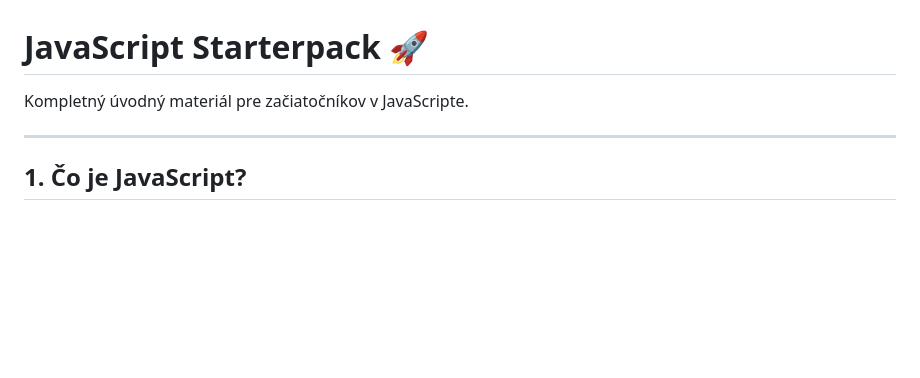
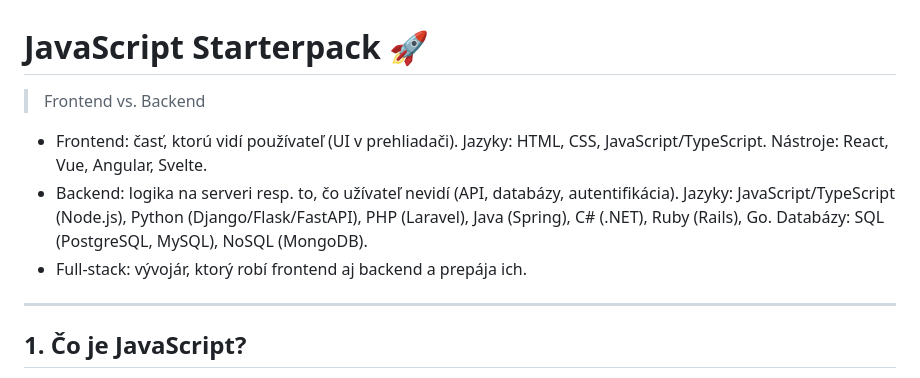
Before and after one commit to srandykopec/3web_mm_greg, a Markdown page: javascript-poznamky.md, the part around the change. Drawn GitHub-style; blank space fills up the shorter version.

Commit message:
frontend a backend

```diff
--- a/javascript-poznamky.md
+++ b/javascript-poznamky.md
@@ -1,6 +1,9 @@
 # JavaScript Starterpack 🚀
 
-Kompletný úvodný materiál pre začiatočníkov v JavaScripte.
+> Frontend vs. Backend
+- Frontend: časť, ktorú vidí používateľ (UI v prehliadači). Jazyky: HTML, CSS, JavaScript/TypeScript. Nástroje: React, Vue, Angular, Svelte.
+- Backend: logika na serveri resp. to, čo užívateľ nevidí (API, databázy, autentifikácia). Jazyky: JavaScript/TypeScript (Node.js), Python (Django/Flask/FastAPI), PHP (Laravel), Java (Spring), C# (.NET), Ruby (Rails), Go. Databázy: SQL (PostgreSQL, MySQL), NoSQL (MongoDB).
+- Full‑stack: vývojár, ktorý robí frontend aj backend a prepája ich.
 
 ---
 
```
